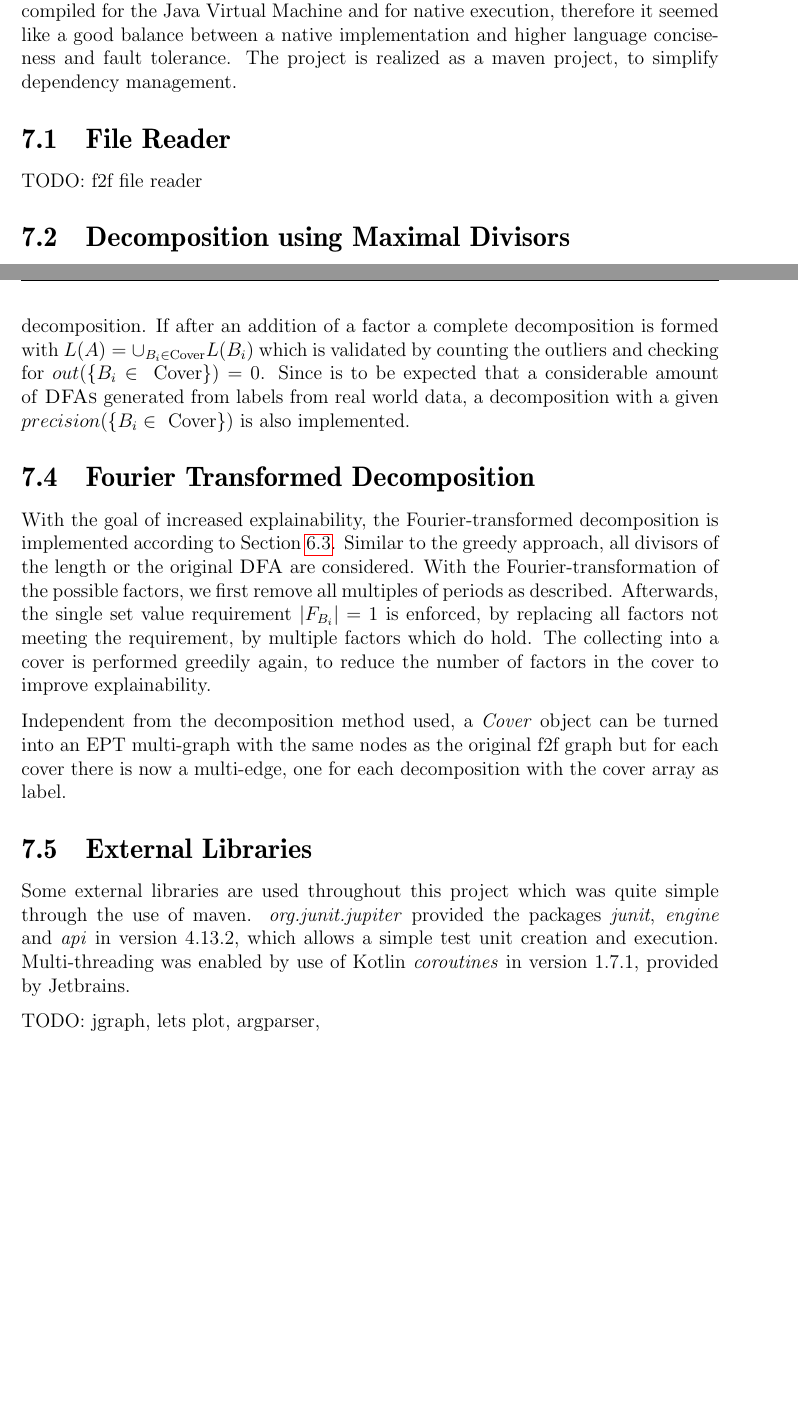
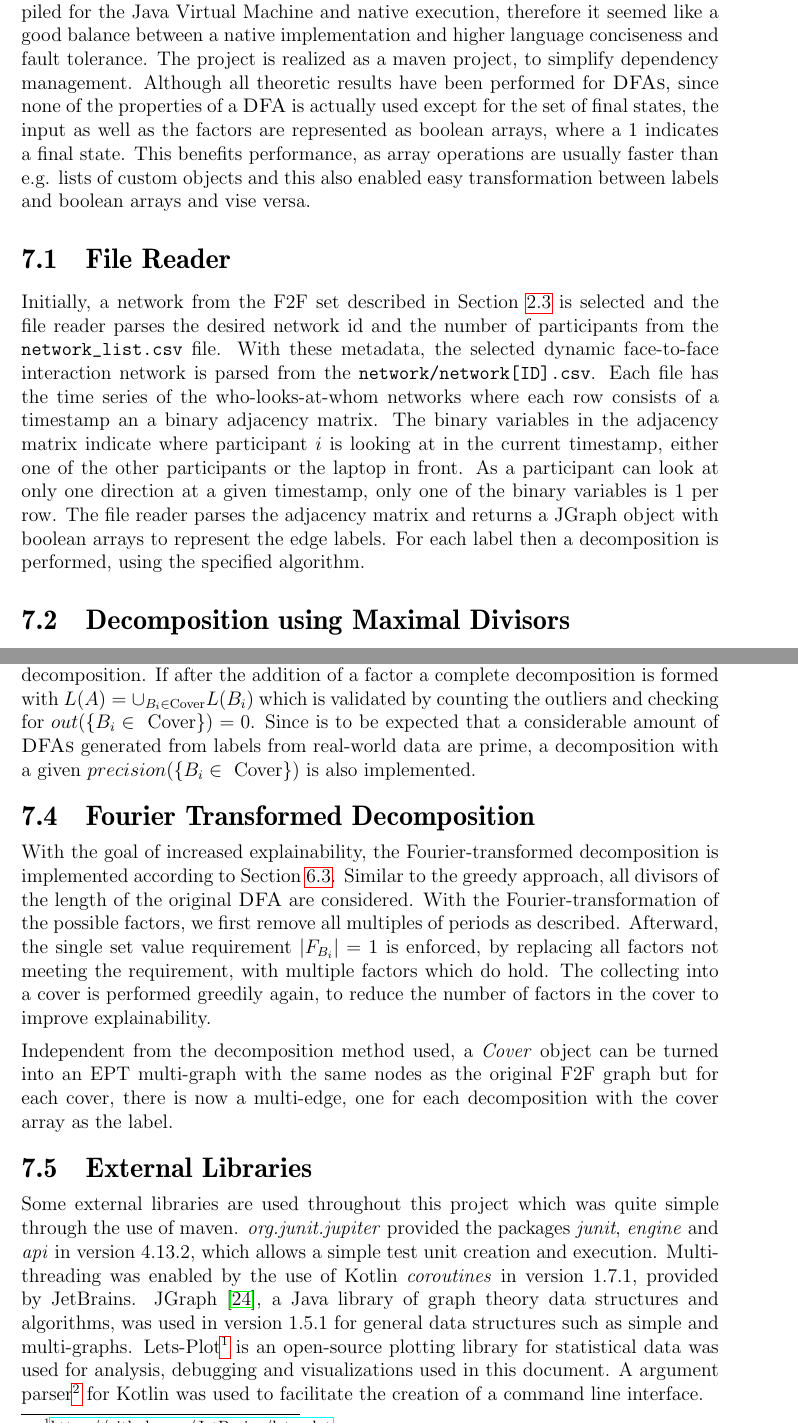
Before and after one commit to fierg/ept-graph, a LaTeX thesis (thesis/thesis.tex, which reads thesis/src/implement.tex): two parts of pages 26 and 27 of 38, joined at a grey line, cut so that both start at the same text, the shorter picture padded with empty space. Compiled offline with pdfLaTeX.

Commit message:
Thesis: finished implementation section

```diff
--- a/thesis/src/implement.tex
+++ b/thesis/src/implement.tex
@@ -1,12 +1,20 @@
 \chapter{Implementation}
 \label{ch:Implementation}
 %% ==============================
-All algorithms described have been implemented using Kotlin, because it can be compiled for the Java Virtual Machine and for native execution, therefore it seemed like a good balance between a native implementation and higher language conciseness and fault tolerance.
+All algorithms described have been implemented using Kotlin because it can be compiled for the Java Virtual Machine and native execution, therefore it seemed like a good balance between a native implementation and higher language conciseness and fault tolerance.
 The project is realized as a maven project, to simplify dependency management.
+Although all theoretic results have been performed for \DFAs, since none of the properties of a \DFA is actually used except for the set of final states, the input as well as the factors are represented as boolean arrays, where a 1 indicates a final state.
+This benefits performance, as array operations are usually faster than e.g. lists of custom objects and this also enabled easy transformation between labels and boolean arrays and vise versa.
 
 \section{File Reader}
 \label{ch:Implementation:file-reader}
-TODO: f2f file reader
+Initially, a network from the F2F set described in Section \ref{ch:prelimiaries:real-world-data} is selected and the file reader parses the desired network id and the number of participants from the \verb*|network_list.csv| file.
+With these metadata, the selected dynamic face-to-face interaction network is parsed from the \verb*|network/network[ID].csv|.
+Each file has the time series of the who-looks-at-whom networks where each row consists of a timestamp an a binary adjacency matrix.
+The binary variables in the adjacency matrix indicate where participant $i$ is looking at in the current timestamp, either one of the other participants or the laptop in front.
+As a participant can look at only one direction at a given timestamp, only one of the binary variables is 1 per row.
+The file reader parses the adjacency matrix and returns a JGraph object with boolean arrays to represent the edge labels.
+For each label then a decomposition is performed, using the specified algorithm.
 
 \section{Decomposition using Maximal Divisors}
 \label{ch:Implementation:max-divisor}
@@ -25,25 +34,26 @@ As described in Section \ref{ch:novel-algos:greedy-short-factors}, all divisors
 Multi-threading in the job implementation is even more useful as we consider a greater amount of possible factor sizes.
 All found factors are again collected into a Cover object, this time we are only adding factors to the cover object if their addition changes the resulting cover array.
-In the example from the Figure \ref{fig:short-factors} we would only add $A_2$ and skip over $A_4$ since the further addition of factors does not change the resulting decomposition.
-If after an addition of a factor a complete decomposition is formed with $L(A) = \cup_{B_i \in \text{Cover}} L(B_i)$ which is validated by counting the outliers and checking for $out(\{B_i \in~\text{Cover}\}) = 0$.
-Since is to be expected that a considerable amount of \DFAs generated from labels from real world data, a decomposition with a given $precision(\{B_i \in~\text{Cover}\})$ is also implemented.
+In the example from Figure \ref{fig:short-factors} we would only add $A_2$ and skip over $A_4$ since the further addition of factors does not change the resulting decomposition.
+If after the addition of a factor a complete decomposition is formed with $L(A) = \cup_{B_i \in \text{Cover}} L(B_i)$ which is validated by counting the outliers and checking for $out(\{B_i \in~\text{Cover}\}) = 0$.
+Since is to be expected that a considerable amount of \DFAs generated from labels from real-world data are prime, a decomposition with a given $precision(\{B_i \in~\text{Cover}\})$ is also implemented.
 
 \section{Fourier Transformed Decomposition}
 \label{ch:Implementation:fourier-transform}
 With the goal of increased explainability, the Fourier-transformed decomposition is implemented according to Section \ref{ch:novel-algos:fourier}.
-Similar to the greedy approach, all divisors of the length or the original \DFA are considered.
+Similar to the greedy approach, all divisors of the length of the original \DFA are considered.
 With the Fourier-transformation of the possible factors, we first remove all multiples of periods as described.
-Afterwards, the single set value requirement $|F_{B_i}| = 1$ is enforced, by replacing all factors not meeting the requirement, by multiple factors which do hold.
+Afterward, the single set value requirement $|F_{B_i}| = 1$ is enforced, by replacing all factors not meeting the requirement, with multiple factors which do hold.
 The collecting into a cover is performed greedily again, to reduce the number of factors in the cover to improve explainability.
 
-Independent from the decomposition method used, a \textit{Cover} object can be turned into an EPT multi-graph with the same nodes as the original f2f graph but for each cover there is now a multi-edge, one for each decomposition with the cover array as label.
+Independent from the decomposition method used, a \textit{Cover} object can be turned into an EPT multi-graph with the same nodes as the original F2F graph but for each cover, there is now a multi-edge, one for each decomposition with the cover array as the label.
 
 \section{External Libraries}
 \label{ch:Implementation:external-libs}
 Some external libraries are used throughout this project which was quite simple through the use of maven.
-\emph{org.junit.jupiter} provided the packages \emph{junit}, \emph{engine} and \emph{api} in version 4.13.2, which allows a simple test unit creation and execution. Multi-threading was enabled by use of Kotlin \emph{coroutines} in version 1.7.1, provided by Jetbrains.
-
-TODO: jgraph, lets plot, argparser,
+\emph{org.junit.jupiter} provided the packages \emph{junit}, \emph{engine} and \emph{api} in version 4.13.2, which allows a simple test unit creation and execution. Multi-threading was enabled by the use of Kotlin \emph{coroutines} in version 1.7.1, provided by JetBrains.
+JGraph \cite{DBLP:journals/corr/abs-1904-08355}, a Java library of graph theory data structures and algorithms, was used in version 1.5.1 for general data structures such as simple and multi-graphs.
+Lets-Plot\footnote{\url{https://github.com/JetBrains/lets-plot}} is an open-source plotting library for statistical data was used for analysis, debugging and visualizations used in this document.
+A argument parser\footnote{\url{https://github.com/xenomachina/kotlin-argparser}} for Kotlin was used to facilitate the creation of a command line interface.
 
 \section{Usage}
 \label{ch:Implementation:usage}
```
Also changed, not shown: thesis/thesis.bib (+17 -0 lines), thesis/thesis.bbl, thesis/src/implement.tex (18 more changed lines).
